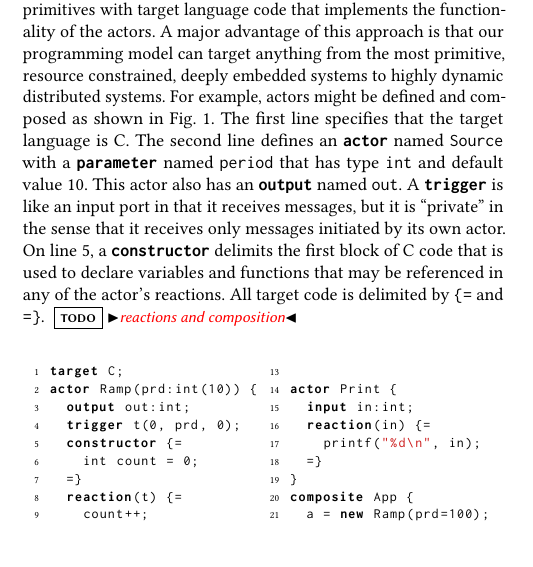
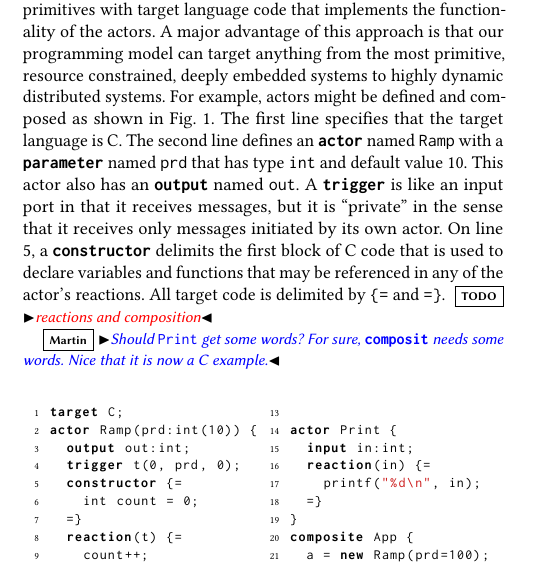
Before and after one commit to lf-lang/lingua-franca, a LaTeX paper (pubs/DAC/acttcs.tex): part of one column of page 2 of 4, cut so that both start at the same text, the shorter picture padded with empty space. Compiled offline with pdfLaTeX.

Commit message:
Minor fix

```diff
--- a/pubs/DAC/acttcs.tex
+++ b/pubs/DAC/acttcs.tex
@@ -311,7 +311,10 @@ Dynamic changes in the topology are handled hierarchically, so that the extent o
 Actors are useful for encapsulating state, though it is often necessary for distinct but related computational activities to share state. For instance, a single actor to could serve as a proxy for a device (e.g, a hub for smart lights), for which it performs several different tasks.
 Integrating related activities into a single atomic actor with multiple ports improves performance and hides complexity, but we do not want to obscure internal dependencies between inputs and outputs that could inform the schedule for message delivery. Without it, for instance, the scheduler has to conservatively assume that \emph{any} output of an actor depends on \emph{all} of its inputs, and reject configurations that could introduce zero-delay feedback. Causality interfaces~\cite{ZhouLee:08:CausalityInterfaces} can be used to make dependencies visible at the interface level. Rather than relying on annotations that could potentially be unsound, or inferring them via static code analysis, we propose to make causality interfaces part of the language definition. Specifically, this can be done by breaking an actor's functionality down into \emph{reactions}, each of which is subject to simple lexical scoping rules that limit its access to the actors' input and output ports, thereby eliminating dependencies between ports that are out of scope.
 
-As a result, the functionality of a reaction can be treated as a black box; a schedule can be devised purely base on dependency information. This very feature opens the possibility for a \emph{polyglot} language design. We can mix interface definitions and composition primitives with target language code that implements the functionality of the actors. A major advantage of this approach is that our programming model can target anything from the most primitive, resource constrained, deeply embedded systems to highly dynamic distributed systems. For example, actors might be defined and composed as shown in Fig.~\ref{fig:code}. The first line specifies that the target language is C. The second line defines an \keyword{actor} named {\tt Source} with a \keyword{parameter} named {\tt period} that has type {\tt int} and default value 10. This actor also has an \keyword{output} named {\tt out}. A \keyword{trigger} is like an input port in that it receives messages, but it is ``private'' in the sense that it receives only messages initiated by its own actor. On line 5, a \keyword{constructor} delimits the first block of C code that is used to declare variables and functions that may be referenced in any of the actor's reactions. All target code is delimited by {\tt \{=} and {\tt =\}}. \todo{reactions and composition}
+As a result, the functionality of a reaction can be treated as a black box; a schedule can be devised purely base on dependency information. This very feature opens the possibility for a \emph{polyglot} language design. We can mix interface definitions and composition primitives with target language code that implements the functionality of the actors. A major advantage of this approach is that our programming model can target anything from the most primitive, resource constrained, deeply embedded systems to highly dynamic distributed systems. For example, actors might be defined and composed as shown in Fig.~\ref{fig:code}. The first line specifies that the target language is C. The second line defines an \keyword{actor} named {\tt Ramp} with a \keyword{parameter} named {\tt prd} that has type {\tt int} and default value 10. This actor also has an \keyword{output} named {\tt out}. A \keyword{trigger} is like an input port in that it receives messages, but it is ``private'' in the sense that it receives only messages initiated by its own actor. On line 5, a \keyword{constructor} delimits the first block of C code that is used to declare variables and functions that may be referenced in any of the actor's reactions. All target code is delimited by {\tt \{=} and {\tt =\}}. \todo{reactions and composition}
+
+\martin{Should {\tt Print} get some words? For sure, \keyword{composit} needs some words.
+Nice that it is now a C example.}
 
 %Consider the following example of what such a polyglot actor definition could look like:
 % also, no need for postfire % maybe mention that this optimization comes at the loss of the ability of handling some zero-delay feedback models...
```
Also changed, not shown: pubs/DAC/acttcs.tex (6 more changed lines).
